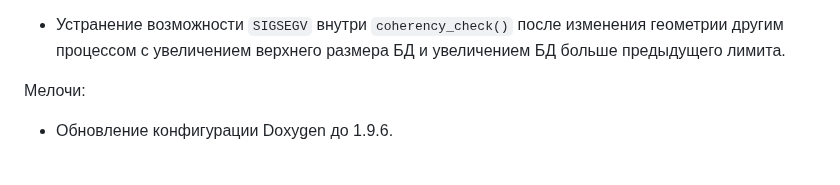
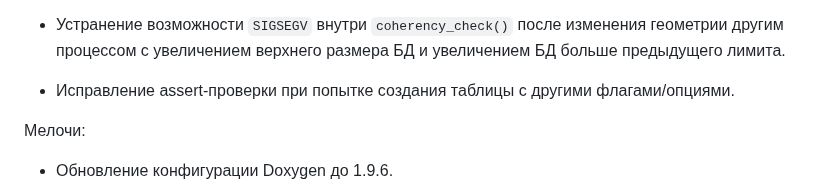
Before and after one commit to erthink/libmdbx, a Markdown page: ChangeLog.md, the part around the change. GitHub-like rendering; blank space fills up the shorter version.

Commit message:
mdbx: дополнение ChangeLog.

```diff
--- a/ChangeLog.md
+++ b/ChangeLog.md
@@ -152,6 +152,8 @@ and [by Yandex](https://translated.turbopages.org/proxy_u/ru-en.en/https/gitflic
  - Устранение возможности `SIGSEGV` внутри `coherency_check()` после
    изменения геометрии другим процессом с увеличением верхнего размера БД
    и увеличением БД больше предыдущего лимита.
+
+ - Исправление assert-проверки при попытке создания таблицы с другими флагами/опциями.
 
 Мелочи:
 
```
